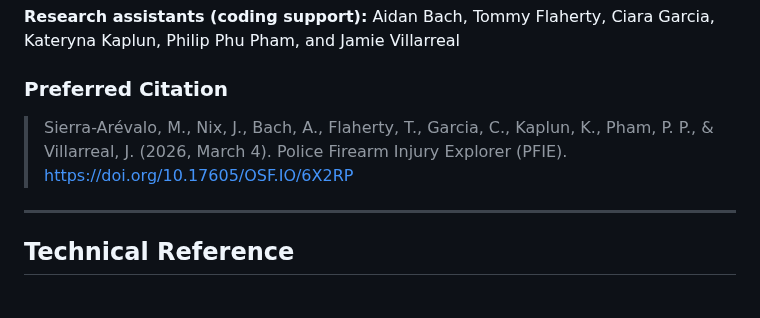
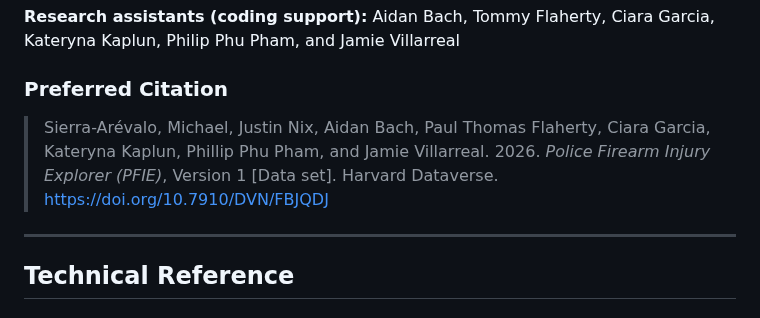
Before and after one commit to michaelsierraa/pfiexplorer, a Markdown page: README.md, the part around the change. Rendered like a GitHub page.

Commit message:
Update the preferred citation to the Harvard Dataverse DOI
The OSF project is moving to read-only. The Dataverse record
(10.7910/DVN/FBJQDJ) is now the canonical, updatable version.

Co-Authored-By: Claude Sonnet 5.5 <noreply@anthropic.com>

```diff
--- a/README.md
+++ b/README.md
@@ -52,7 +52,7 @@ Aidan Bach, Tommy Flaherty, Ciara Garcia, Kateryna Kaplun, Philip Phu Pham, and
 
 ### Preferred Citation
 
-> Sierra-Arévalo, M., Nix, J., Bach, A., Flaherty, T., Garcia, C., Kaplun, K., Pham, P. P., & Villarreal, J. (2026, March 4). Police Firearm Injury Explorer (PFIE). [https://doi.org/10.17605/OSF.IO/6X2RP](https://doi.org/10.17605/OSF.IO/6X2RP)
+> Sierra-Arévalo, Michael, Justin Nix, Aidan Bach, Paul Thomas Flaherty, Ciara Garcia, Kateryna Kaplun, Phillip Phu Pham, and Jamie Villarreal. 2026. *Police Firearm Injury Explorer (PFIE)*, Version 1 [Data set]. Harvard Dataverse. [https://doi.org/10.7910/DVN/FBJQDJ](https://doi.org/10.7910/DVN/FBJQDJ)
 ---
 
 ## Technical Reference
```
